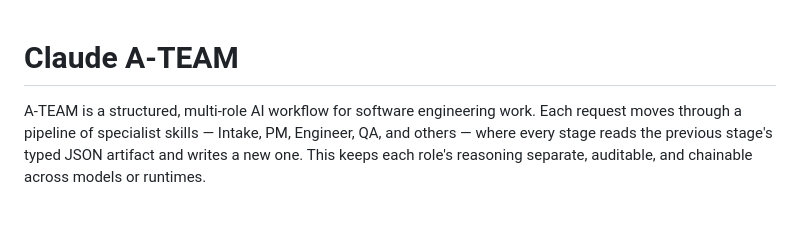
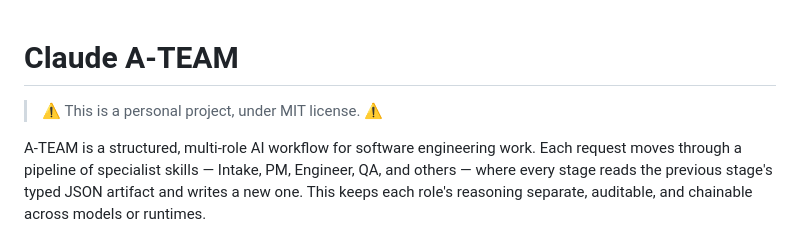
Before and after one commit to anderson-joyle/claude-a-team, a Markdown page: README.md, the part around the change. Drawn GitHub-style; blank space fills up the shorter version.

Commit message:
Update README with project license notice
Added a warning about the project being personal and under MIT license.

```diff
--- a/README.md
+++ b/README.md
@@ -1,4 +1,6 @@
 # Claude A-TEAM
+
+> ⚠️ This is a personal project, under MIT license. ⚠️
 
 A-TEAM is a structured, multi-role AI workflow for software engineering work. Each request moves through a pipeline of specialist skills — Intake, PM, Engineer, QA, and others — where every stage reads the previous stage's typed JSON artifact and writes a new one. This keeps each role's reasoning separate, auditable, and chainable across models or runtimes.
 
```
